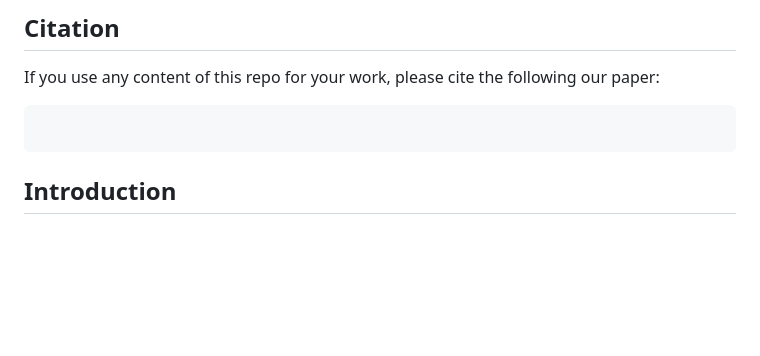
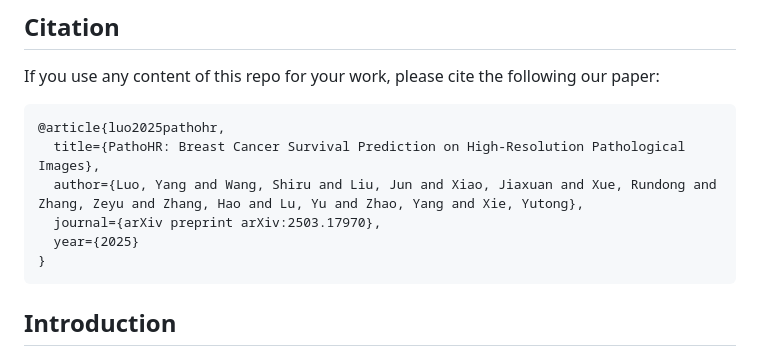
Before and after one commit to AIGeeksGroup/PathoHR, a Markdown page: README.md, the part around the change. Drawn GitHub-style; blank space fills up the shorter version.

````diff
--- a/README.md
+++ b/README.md
@@ -18,7 +18,12 @@ operations to generate predictive outputs." src="https://github.com/AIGeeksGroup
 
 If you use any content of this repo for your work, please cite the following our paper:
 ```
-
+@article{luo2025pathohr,
+  title={PathoHR: Breast Cancer Survival Prediction on High-Resolution Pathological Images},
+  author={Luo, Yang and Wang, Shiru and Liu, Jun and Xiao, Jiaxuan and Xue, Rundong and Zhang, Zeyu and Zhang, Hao and Lu, Yu and Zhao, Yang and Xie, Yutong},
+  journal={arXiv preprint arXiv:2503.17970},
+  year={2025}
+}
 ```
 
 ## Introduction
````
